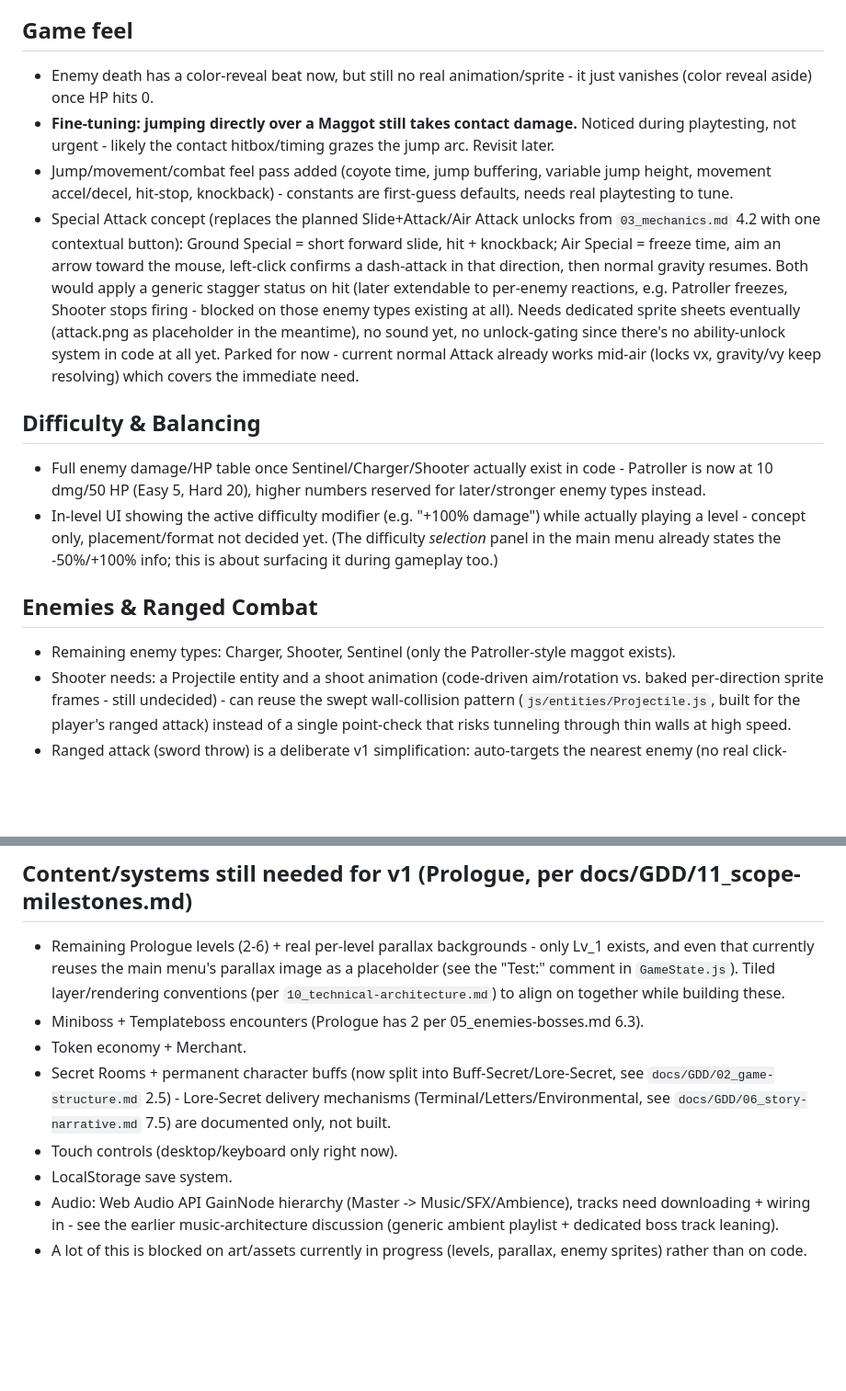
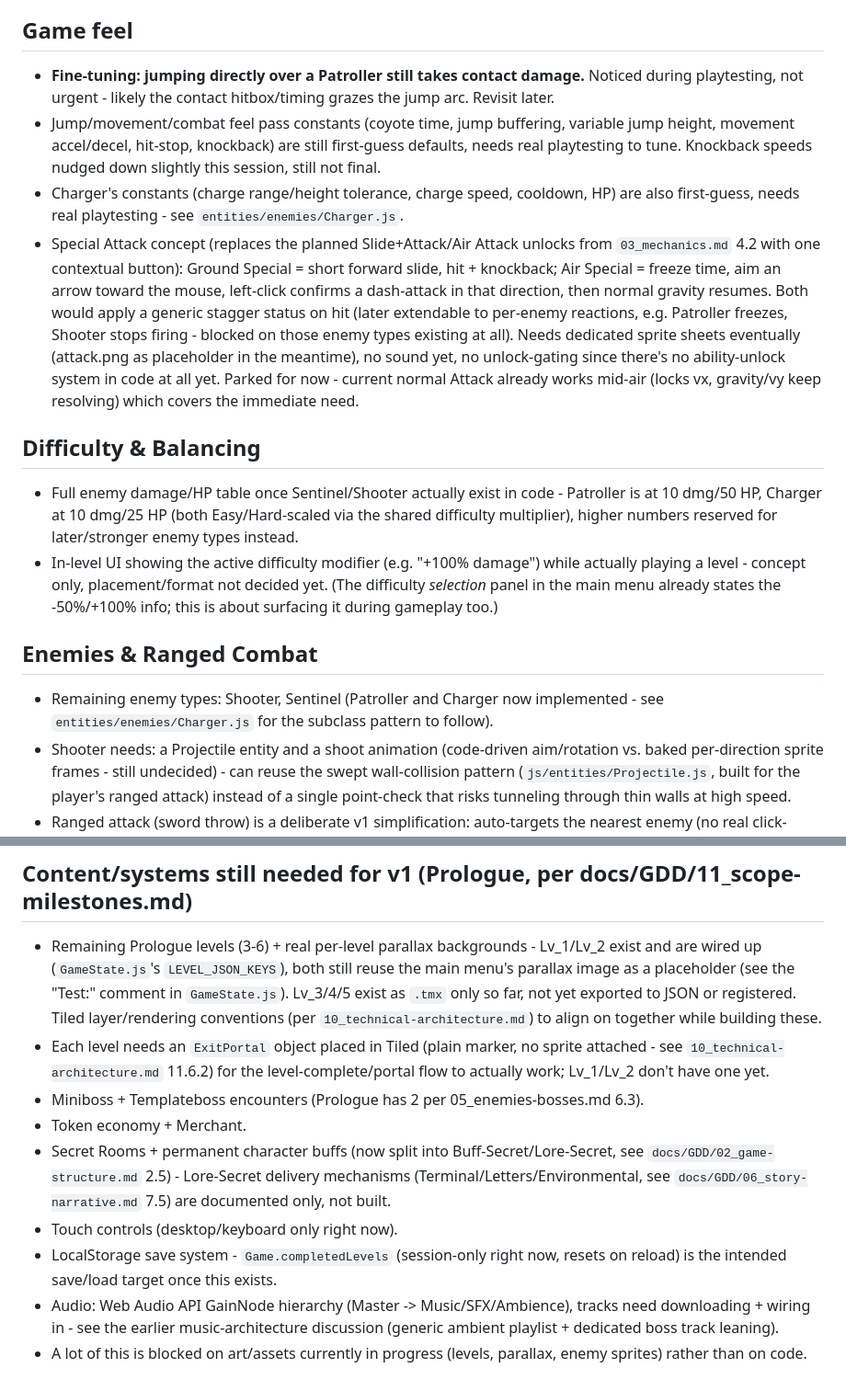
Before and after one commit to AngeloDevLab/CHROMATIC, a Markdown page: TODO.md, 2 parts joined by grey strips. Shown at 92% size. GitHub-like rendering; blank space fills up the shorter version.

```diff
--- a/TODO.md
+++ b/TODO.md
@@ -4,19 +4,19 @@ Working list of what's next. Update together at the end of a session (see `CHANG
 
 ## Game feel
 
-- Enemy death has a color-reveal beat now, but still no real animation/sprite - it just vanishes (color reveal aside) once HP hits 0.
-- **Fine-tuning: jumping directly over a Maggot still takes contact damage.** Noticed during playtesting, not urgent - likely the contact hitbox/timing grazes the jump arc. Revisit later.
-- Jump/movement/combat feel pass added (coyote time, jump buffering, variable jump height, movement accel/decel, hit-stop, knockback) - constants are first-guess defaults, needs real playtesting to tune.
+- **Fine-tuning: jumping directly over a Patroller still takes contact damage.** Noticed during playtesting, not urgent - likely the contact hitbox/timing grazes the jump arc. Revisit later.
+- Jump/movement/combat feel pass constants (coyote time, jump buffering, variable jump height, movement accel/decel, hit-stop, knockback) are still first-guess defaults, needs real playtesting to tune. Knockback speeds nudged down slightly this session, still not final.
+- Charger's constants (charge range/height tolerance, charge speed, cooldown, HP) are also first-guess, needs real playtesting - see `entities/enemies/Charger.js`.
 - Special Attack concept (replaces the planned Slide+Attack/Air Attack unlocks from `03_mechanics.md` 4.2 with one contextual button): Ground Special = short forward slide, hit + knockback; Air Special = freeze time, aim an arrow toward the mouse, left-click confirms a dash-attack in that direction, then normal gravity resumes. Both would apply a generic stagger status on hit (later extendable to per-enemy reactions, e.g. Patroller freezes, Shooter stops firing - blocked on those enemy types existing at all). Needs dedicated sprite sheets eventually (attack.png as placeholder in the meantime), no sound yet, no unlock-gating since there's no ability-unlock system in code at all yet. Parked for now - current normal Attack already works mid-air (locks vx, gravity/vy keep resolving) which covers the immediate need.
 
 ## Difficulty & Balancing
 
-- Full enemy damage/HP table once Sentinel/Charger/Shooter actually exist in code - Patroller is now at 10 dmg/50 HP (Easy 5, Hard 20), higher numbers reserved for later/stronger enemy types instead.
+- Full enemy damage/HP table once Sentinel/Shooter actually exist in code - Patroller is at 10 dmg/50 HP, Charger at 10 dmg/25 HP (both Easy/Hard-scaled via the shared difficulty multiplier), higher numbers reserved for later/stronger enemy types instead.
 - In-level UI showing the active difficulty modifier (e.g. "+100% damage") while actually playing a level - concept only, placement/format not decided yet. (The difficulty *selection* panel in the main menu already states the -50%/+100% info; this is about surfacing it during gameplay too.)
 
 ## Enemies & Ranged Combat
 
-- Remaining enemy types: Charger, Shooter, Sentinel (only the Patroller-style maggot exists).
+- Remaining enemy types: Shooter, Sentinel (Patroller and Charger now implemented - see `entities/enemies/Charger.js` for the subclass pattern to follow).
 - Shooter needs: a Projectile entity and a shoot animation (code-driven aim/rotation vs. baked per-direction sprite frames - still undecided) - can reuse the swept wall-collision pattern (`js/entities/Projectile.js`, built for the player's ranged attack) instead of a single point-check that risks tunneling through thin walls at high speed.
 - Ranged attack (sword throw) is a deliberate v1 simplification: auto-targets the nearest enemy (no real click-direction aiming) and is a single-hit throw (no boomerang return-hit) - revisit both if playtesting says otherwise.
 - Per-enemy special reactions (Patroller freezes, Shooter stops firing, etc.) - ties into the Special Attack concept above, blocked on those enemy types existing.
@@ -27,11 +27,12 @@ Working list of what's next. Update together at the end of a session (see `CHANG
 
 ## Content/systems still needed for v1 (Prologue, per docs/GDD/11_scope-milestones.md)
 
-- Remaining Prologue levels (2-6) + real per-level parallax backgrounds - only Lv_1 exists, and even that currently reuses the main menu's parallax image as a placeholder (see the "Test:" comment in `GameState.js`). Tiled layer/rendering conventions (per `10_technical-architecture.md`) to align on together while building these.
+- Remaining Prologue levels (3-6) + real per-level parallax backgrounds - Lv_1/Lv_2 exist and are wired up (`GameState.js`'s `LEVEL_JSON_KEYS`), both still reuse the main menu's parallax image as a placeholder (see the "Test:" comment in `GameState.js`). Lv_3/4/5 exist as `.tmx` only so far, not yet exported to JSON or registered. Tiled layer/rendering conventions (per `10_technical-architecture.md`) to align on together while building these.
+- Each level needs an `ExitPortal` object placed in Tiled (plain marker, no sprite attached - see `10_technical-architecture.md` 11.6.2) for the level-complete/portal flow to actually work; Lv_1/Lv_2 don't have one yet.
 - Miniboss + Templateboss encounters (Prologue has 2 per 05_enemies-bosses.md 6.3).
 - Token economy + Merchant.
 - Secret Rooms + permanent character buffs (now split into Buff-Secret/Lore-Secret, see `docs/GDD/02_game-structure.md` 2.5) - Lore-Secret delivery mechanisms (Terminal/Letters/Environmental, see `docs/GDD/06_story-narrative.md` 7.5) are documented only, not built.
 - Touch controls (desktop/keyboard only right now).
-- LocalStorage save system.
+- LocalStorage save system - `Game.completedLevels` (session-only right now, resets on reload) is the intended save/load target once this exists.
 - Audio: Web Audio API GainNode hierarchy (Master -> Music/SFX/Ambience), tracks need downloading + wiring in - see the earlier music-architecture discussion (generic ambient playlist + dedicated boss track leaning).
 - A lot of this is blocked on art/assets currently in progress (levels, parallax, enemy sprites) rather than on code.
```
Also changed, not shown: CHANGELOG.md (+23 -0 lines).
